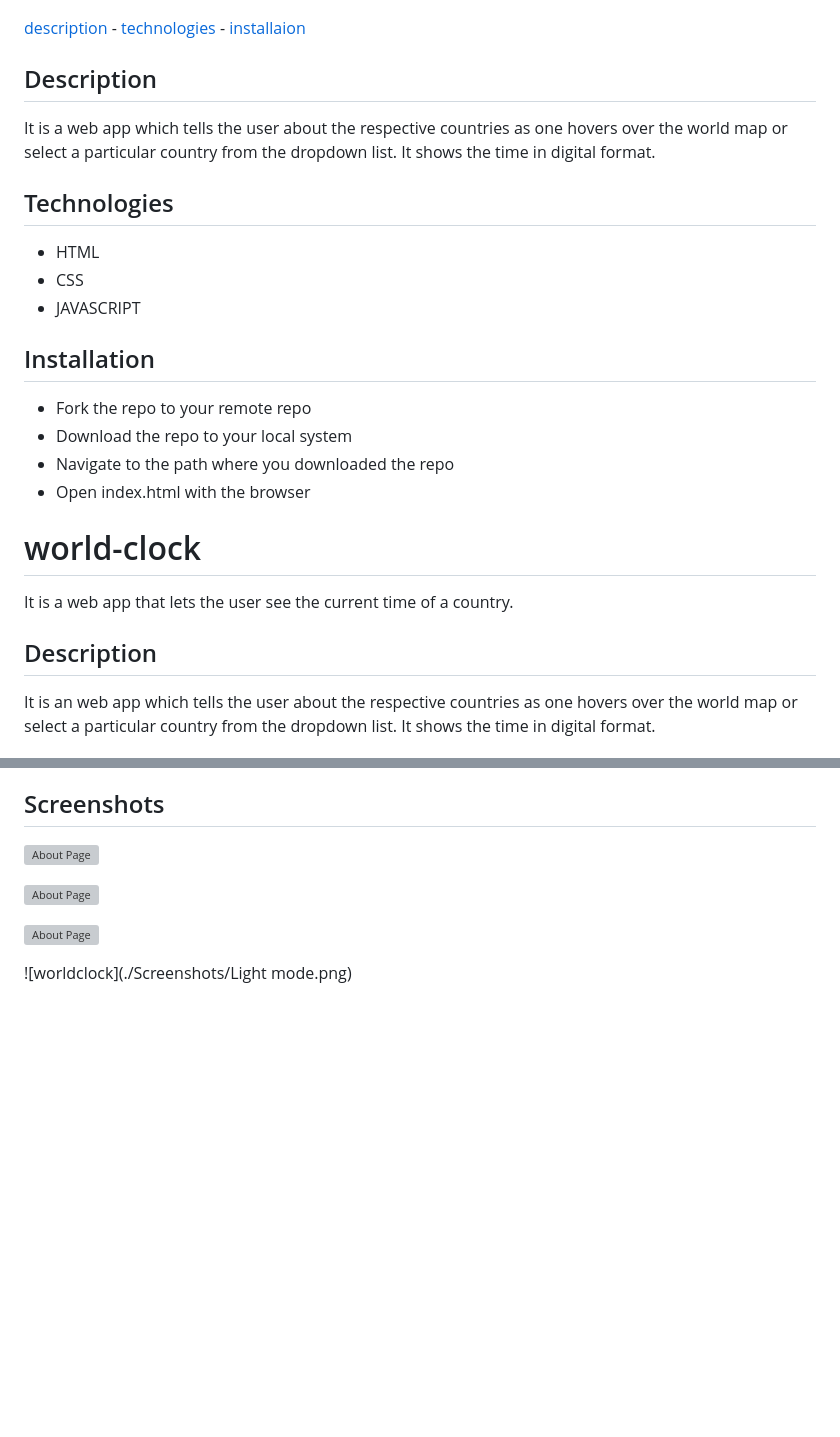
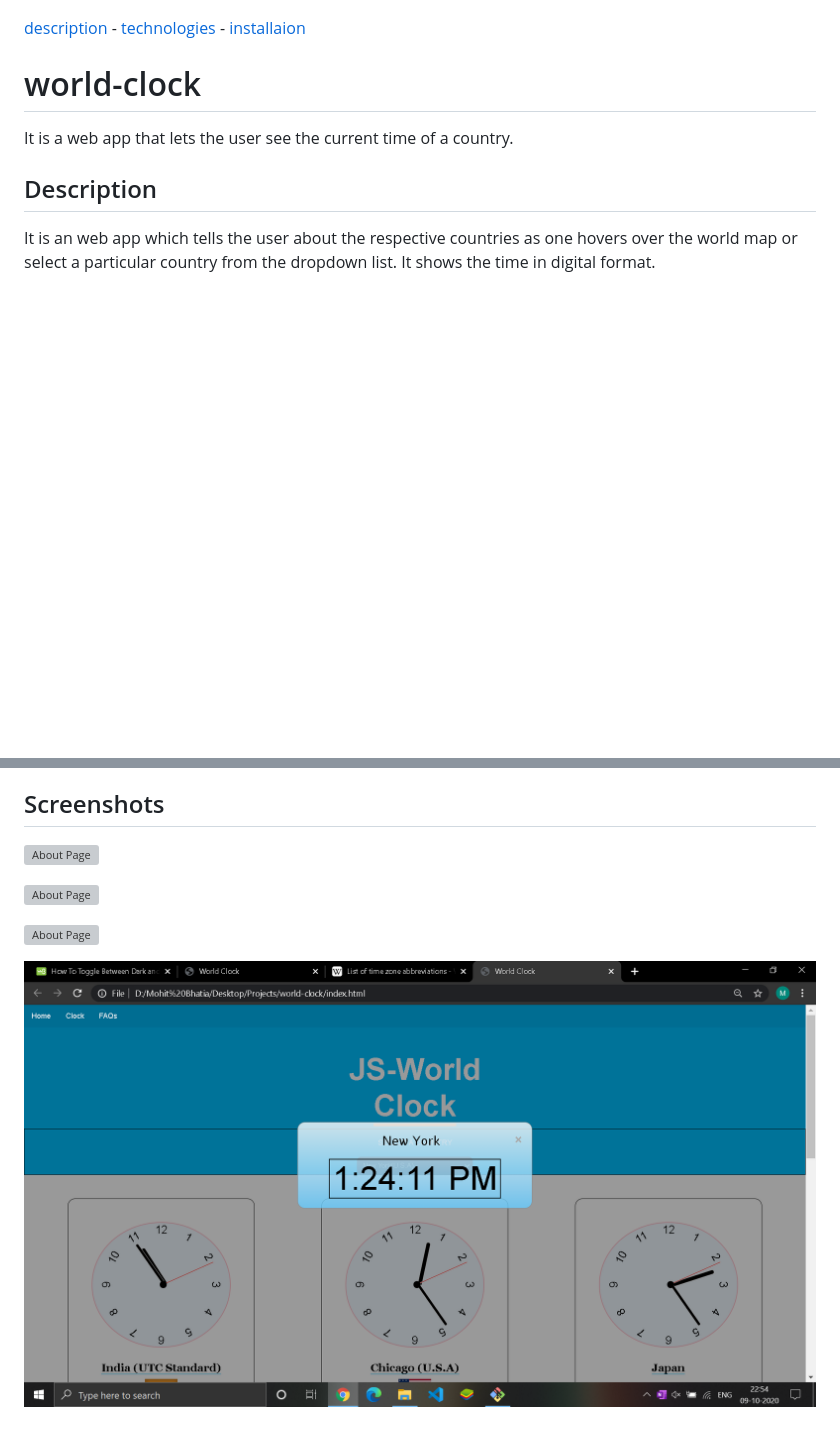
Before and after one commit to technojam/world-clock, a Markdown page: README.md, 2 parts joined by grey strips. Rendered like a GitHub page; blank space fills up the shorter version; grey boxes are pictures that could not be loaded.

```diff
--- a/README.md
+++ b/README.md
@@ -29,27 +29,6 @@ git push origin master
 
 [description](#description) - [technologies](#technologies) - [installaion](#installation)
 
-## Description
-
-It is a web app which tells the user about the respective countries as one hovers over the world map or select a particular country from the
-dropdown list. It shows the time in digital format.
-
-## Technologies
-
-- HTML
-- CSS
-- JAVASCRIPT
-
-## Installation
-
-- Fork the repo to your remote repo
-- Download the repo to your local system
-- Navigate to the path where you downloaded the repo
-- Open index.html with the browser
-
-
-
-
 
 # world-clock
 
@@ -80,4 +59,4 @@ dropdown list. It shows the time in digital format.
 
 ![About Page](https://github.com/Aditya-shrivastav/world-clock/blob/master/images/world-clock-modal.png)
 
-![worldclock](./Screenshots/Light mode.png)
+![worldclock](./Screenshots/Light-mode.png)
```
Also changed, not shown: Screenshots/Light-mode.png (renamed from Screenshots/Light mode.png).
